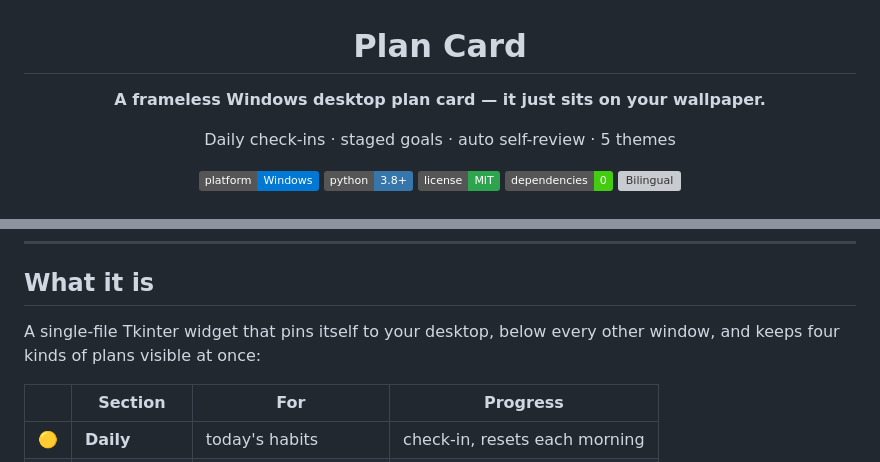
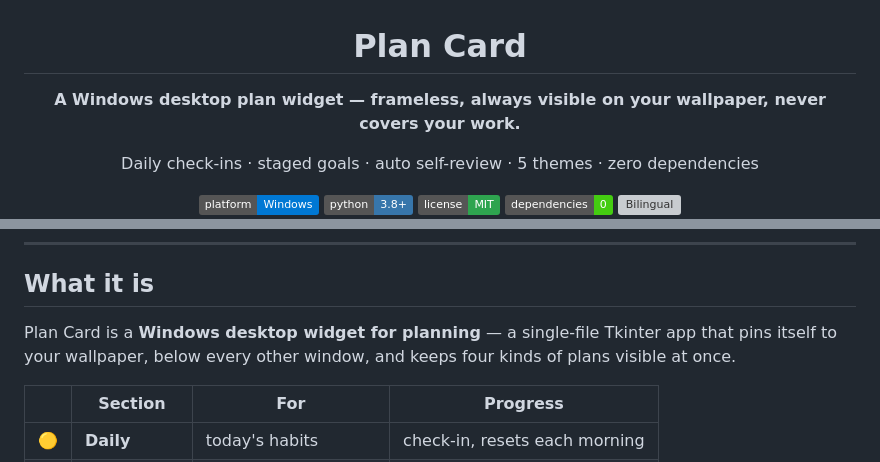
Before and after one commit to 1072699644-cell/desktop-plan-widget, a Markdown page: README.md, 2 parts joined by grey strips. Rendered like a GitHub page; badges without logos; grey boxes are pictures that could not be loaded.

Commit message:
docs: lead with 'Windows desktop plan widget' keywords, refresh social preview for new URL

```diff
--- a/README.md
+++ b/README.md
@@ -2,9 +2,10 @@
 
 # Plan Card
 
-**A frameless Windows desktop plan card — it just sits on your wallpaper.**
+**A Windows desktop plan widget — frameless, always visible on your wallpaper,
+never covers your work.**
 
-Daily check-ins · staged goals · auto self-review · 5 themes
+Daily check-ins · staged goals · auto self-review · 5 themes · zero dependencies
 
 <img src="https://img.shields.io/badge/platform-Windows-0078d4?logo=windows&logoColor=white" alt="Windows">
 <img src="https://img.shields.io/badge/python-3.8%2B-3776ab?logo=python&logoColor=white" alt="Python 3.8+">
@@ -22,8 +23,9 @@ Daily check-ins · staged goals · auto self-review · 5 themes
 
 ## What it is
 
-A single-file Tkinter widget that pins itself to your desktop, below every other
-window, and keeps four kinds of plans visible at once:
+Plan Card is a **Windows desktop widget for planning** — a single-file Tkinter
+app that pins itself to your wallpaper, below every other window, and keeps four
+kinds of plans visible at once.
 
 | | Section | For | Progress |
 |---|---|---|---|
```
Also changed, not shown: docs/shots/social-preview.png.
